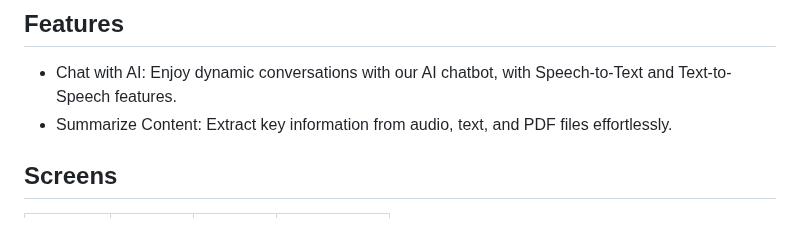
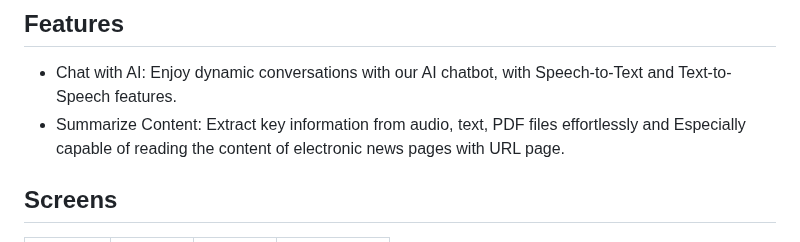
Before and after one commit to Tien-Nhat/Build-Chat-Bot-With-Flutter-InterBrycen, a Markdown page: README.md, the part around the change. GitHub-like rendering.

```diff
--- a/README.md
+++ b/README.md
@@ -17,7 +17,7 @@
 ## Features
 
 * Chat with AI: Enjoy dynamic conversations with our AI chatbot, with Speech-to-Text and Text-to-Speech features.
-* Summarize Content: Extract key information from audio, text, and PDF files effortlessly.
+* Summarize Content: Extract key information from audio, text, PDF files effortlessly and Especially capable of reading the content of electronic news pages with URL page.
 
 ## Screens
 
```
